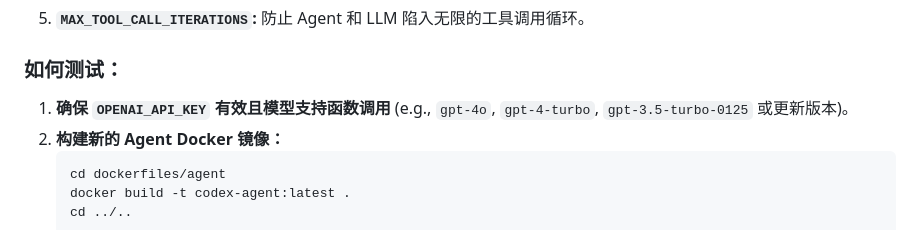
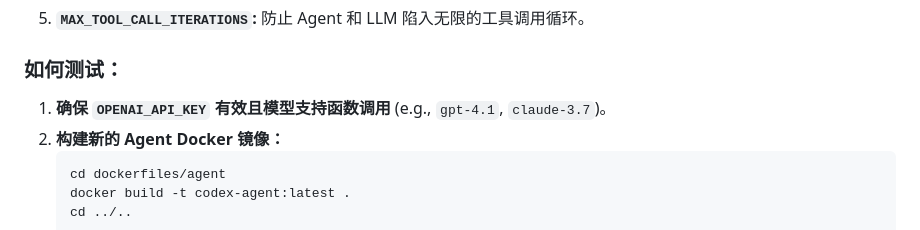
Before and after one commit to yunmaoQu/jiagou, a Markdown page: docs/mcp.md, the part around the change. GitHub-like rendering.

````diff
--- a/docs/mcp.md
+++ b/docs/mcp.md
@@ -682,7 +682,7 @@ if __name__ == "__main__":
 
 ### 如何测试：
 
-1.  **确保 `OPENAI_API_KEY` 有效且模型支持函数调用** (e.g., `gpt-4o`, `gpt-4-turbo`, `gpt-3.5-turbo-0125` 或更新版本)。
+1.  **确保 `OPENAI_API_KEY` 有效且模型支持函数调用** (e.g., `gpt-4.1`, `claude-3.7`)。
 2.  **构建新的 Agent Docker 镜像：**
     ```bash
     cd dockerfiles/agent
````
